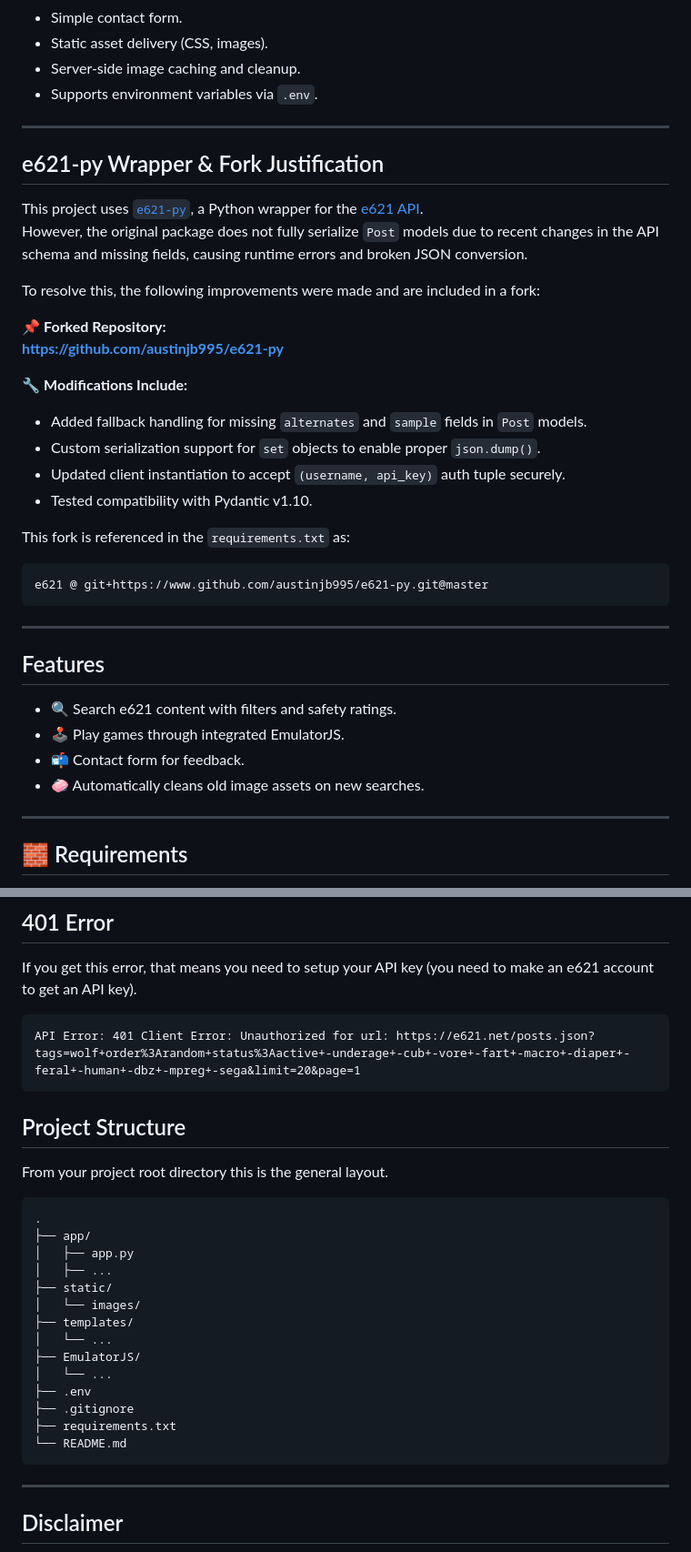
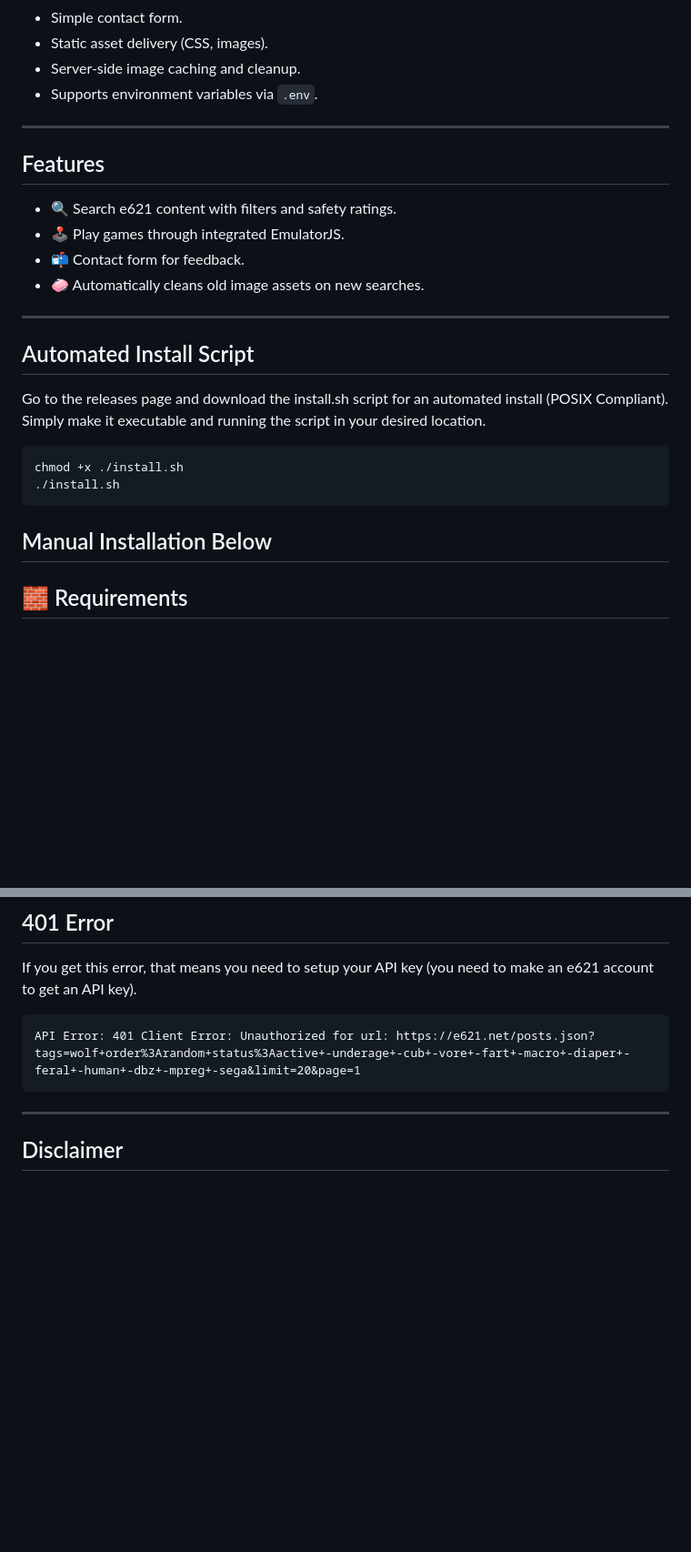
Before and after one commit to austinjb995/Personal-Website-Flask-App, a Markdown page: README.md, 2 parts joined by grey strips. Shown: that part at 91% size. GitHub-like rendering; blank space fills up the shorter version.

````diff
--- a/README.md
+++ b/README.md
@@ -29,29 +29,6 @@ This is a Flask-based personal website and web application with the following fe
 
 ---
 
-## e621-py Wrapper & Fork Justification
-
-This project uses [`e621-py`](https://github.com/eoan-ermine/e621-py), a Python wrapper for the [e621 API](https://e621.net/help/api).
-However, the original package does not fully serialize `Post` models due to recent changes in the API schema and missing fields, causing runtime errors and broken JSON conversion.
-
-To resolve this, the following improvements were made and are included in a fork:
-
-📌 **Forked Repository:**
-**https://github.com/austinjb995/e621-py**
-
-🔧 **Modifications Include:**
-- Added fallback handling for missing `alternates` and `sample` fields in `Post` models.
-- Custom serialization support for `set` objects to enable proper `json.dump()`.
-- Updated client instantiation to accept `(username, api_key)` auth tuple securely.
-- Tested compatibility with Pydantic v1.10.
-
-This fork is referenced in the `requirements.txt` as:
-
-```text
-e621 @ git+https://www.github.com/austinjb995/e621-py.git@master
-```
----
-
 ## Features
 
 - 🔍 Search e621 content with filters and safety ratings.
@@ -60,6 +37,16 @@ e621 @ git+https://www.github.com/austinjb995/e621-py.git@master
 - 🧼 Automatically cleans old image assets on new searches.
 
 ---
+## Automated Install Script
+
+Go to the releases page and download the install.sh script for an automated install (POSIX Compliant). Simply make it executable and running the script in your desired location.
+
+```shell
+chmod +x ./install.sh
+./install.sh
+```
+
+## Manual Installation Below
 
 ## 🧱 Requirements
 
@@ -99,27 +86,6 @@ If you get this error, that means you need to setup your API key (you need to ma
 ```error
 API Error: 401 Client Error: Unauthorized for url: https://e621.net/posts.json?tags=wolf+order%3Arandom+status%3Aactive+-underage+-cub+-vore+-fart+-macro+-diaper+-feral+-human+-dbz+-mpreg+-sega&limit=20&page=1
 ```
-
-## Project Structure
-
-From your project root directory this is the general layout.
-
-```text
-.
-├── app/
-│   ├── app.py
-│   ├── ...
-├── static/
-│   └── images/
-├── templates/
-│   └── ...
-├── EmulatorJS/
-│   └── ...
-├── .env
-├── .gitignore
-├── requirements.txt
-└── README.md
-```
 ___
 
 ## Disclaimer
````
